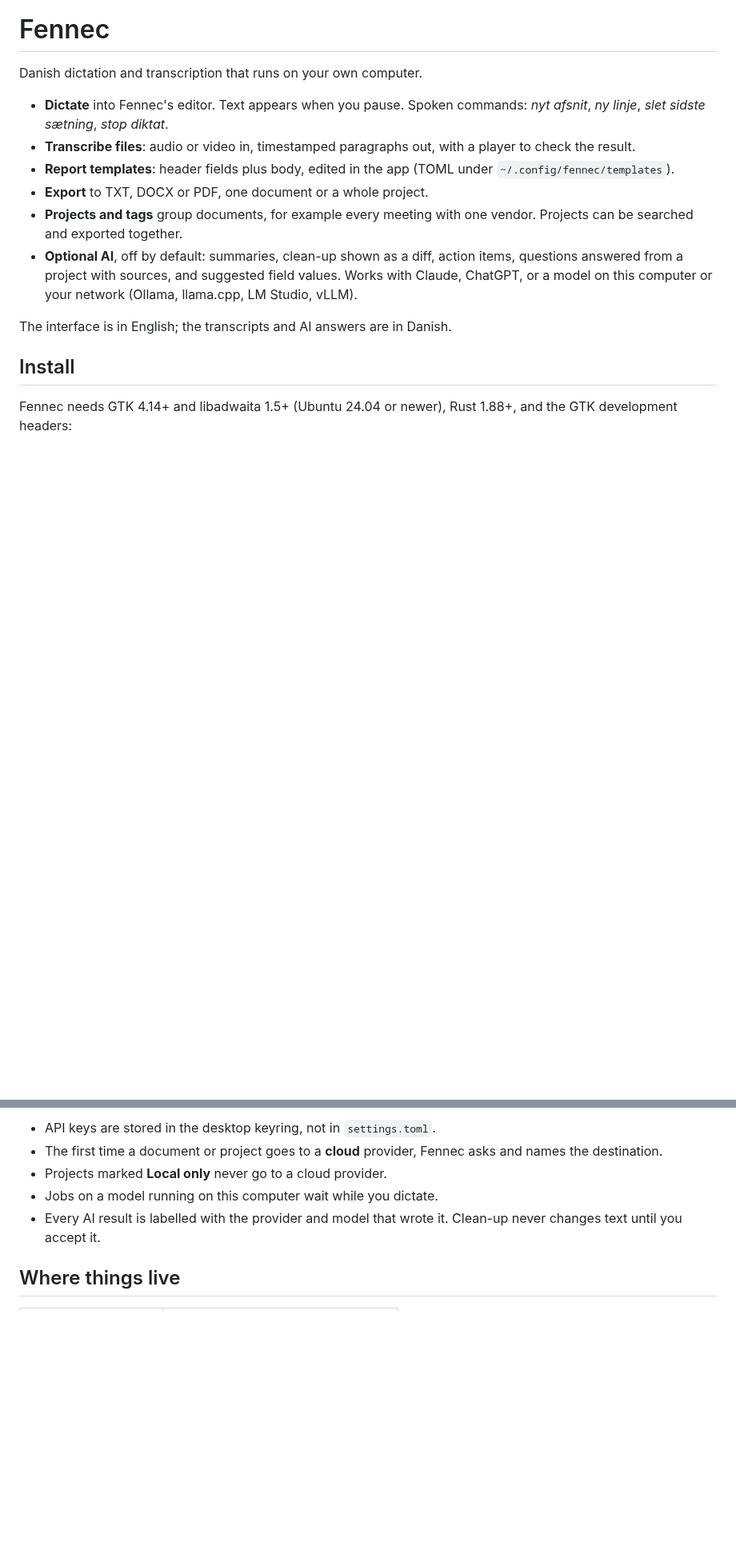
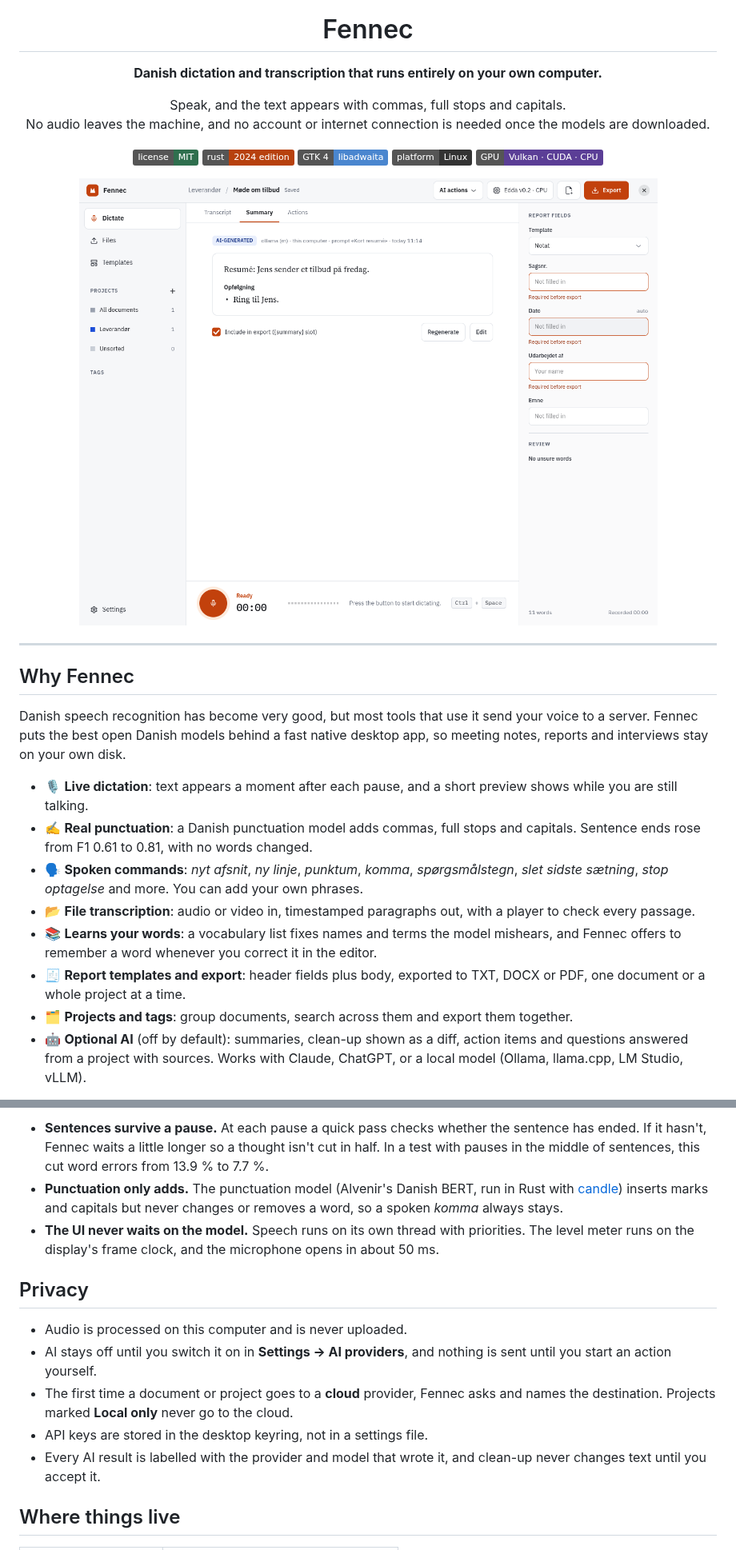
Before and after one commit to AngelFreak/Fennec, a Markdown page: README.md, 2 parts joined by grey strips. Shown at 80% size. Drawn GitHub-style; pictures changed too: docs/screenshots/hero.png (added); badges without logos; blank space fills up the shorter version.

```diff
--- a/README.md
+++ b/README.md
@@ -1,24 +5,47 @@
 # Fennec
 
-Danish dictation and transcription that runs on your own computer.
+**Danish dictation and transcription that runs entirely on your own computer.**
 
-- **Dictate** into Fennec's editor. Text appears when you pause. Spoken
-  commands: *nyt afsnit*, *ny linje*, *slet sidste sætning*, *stop diktat*.
-- **Transcribe files**: audio or video in, timestamped paragraphs out, with a
-  player to check the result.
-- **Report templates**: header fields plus body, edited in the app (TOML
-  under `~/.config/fennec/templates`).
-- **Export** to TXT, DOCX or PDF, one document or a whole project.
-- **Projects and tags** group documents, for example every meeting with one
-  vendor. Projects can be searched and exported together.
-- **Optional AI**, off by default: summaries, clean-up shown as a diff, action
-  items, questions answered from a project with sources, and suggested field
-  values. Works with Claude, ChatGPT, or a model on this computer or your
-  network (Ollama, llama.cpp, LM Studio, vLLM).
+Speak, and the text appears with commas, full stops and capitals.<br>
+No audio leaves the machine, and no account or internet connection is needed once the models are downloaded.
 
-The interface is in English; the transcripts and AI answers are in Danish.
+[![License: MIT](https://img.shields.io/badge/license-MIT-2f6f4e)](Cargo.toml)
+![Rust 2024](https://img.shields.io/badge/rust-2024_edition-b7410e?logo=rust)
+![GTK 4 + libadwaita](https://img.shields.io/badge/GTK_4-libadwaita-4a86cf?logo=gnome)
+![Linux](https://img.shields.io/badge/platform-Linux-333?logo=linux&logoColor=white)
+![Vulkan · CUDA · CPU](https://img.shields.io/badge/GPU-Vulkan_·_CUDA_·_CPU-5b3e96)
 
-## Install
+<img src="docs/screenshots/hero.png" width="860" alt="A meeting document in Fennec, with report fields and a local AI summary">
 
-Fennec needs GTK 4.14+ and libadwaita 1.5+ (Ubuntu 24.04 or newer), Rust
-1.88+, and the GTK development headers:
+</div>
+
+---
+
+## Why Fennec
+
+Danish speech recognition has become very good, but most tools that use it send
+your voice to a server. Fennec puts the best open Danish models behind a fast
+native desktop app, so meeting notes, reports and interviews stay on your own
+disk.
+
+- 🎙️ **Live dictation**: text appears a moment after each pause, and a
+  short preview shows while you are still talking.
+- ✍️ **Real punctuation**: a Danish punctuation model adds commas, full stops
+  and capitals. Sentence ends rose from F1 0.61 to 0.81, with no words
+  changed.
+- 🗣️ **Spoken commands**: *nyt afsnit*, *ny linje*, *punktum*, *komma*,
+  *spørgsmålstegn*, *slet sidste sætning*, *stop optagelse* and more. You can
+  add your own phrases.
+- 📂 **File transcription**: audio or video in, timestamped paragraphs out,
+  with a player to check every passage.
+- 📚 **Learns your words**: a vocabulary list fixes names and terms the model
+  mishears, and Fennec offers to remember a word whenever you correct it
+  in the editor.
+- 🧾 **Report templates and export**: header fields plus body, exported to
+  TXT, DOCX or PDF, one document or a whole project at a time.
+- 🗂️ **Projects and tags**: group documents, search across them and export
+  them together.
+- 🤖 **Optional AI** (off by default): summaries, clean-up shown as a diff,
+  action items and questions answered from a project with sources. Works with
+  Claude, ChatGPT, or a local model (Ollama, llama.cpp, LM Studio, vLLM).
+
@@ -95,11 +182,27 @@ computer.
 
-- API keys are stored in the desktop keyring, not in `settings.toml`.
+- **Sentences survive a pause.** At each pause a quick pass checks whether the
+  sentence has ended. If it hasn't, Fennec waits a little longer so a thought
+  isn't cut in half. In a test with pauses in the middle of sentences, this
+  cut word errors from 13.9 % to 7.7 %.
+- **Punctuation only adds.** The punctuation model (Alvenir's Danish BERT, run
+  in Rust with [candle](https://github.com/huggingface/candle)) inserts marks
+  and capitals but never changes or removes a word, so a spoken *komma* always
+  stays.
+- **The UI never waits on the model.** Speech runs on its own thread with
+  priorities. The level meter runs on the display's frame clock, and the
+  microphone opens in about 50 ms.
+
+## Privacy
+
+- Audio is processed on this computer and is never uploaded.
+- AI stays off until you switch it on in **Settings → AI providers**, and
+  nothing is sent until you start an action yourself.
 - The first time a document or project goes to a **cloud** provider, Fennec
-  asks and names the destination.
-- Projects marked **Local only** never go to a cloud provider.
-- Jobs on a model running on this computer wait while you dictate.
-- Every AI result is labelled with the provider and model that wrote it.
-  Clean-up never changes text until you accept it.
+  asks and names the destination. Projects marked **Local only** never go to
+  the cloud.
+- API keys are stored in the desktop keyring, not in a settings file.
+- Every AI result is labelled with the provider and model that wrote it, and
+  clean-up never changes text until you accept it.
 
 ## Where things live
 
```
Also changed, not shown: other parts of README.md (+136 -55 lines), docs/screenshots/dark.png (added), docs/screenshots/files.png (added), docs/screenshots/settings.png (added), docs/screenshots/templates.png (added).
